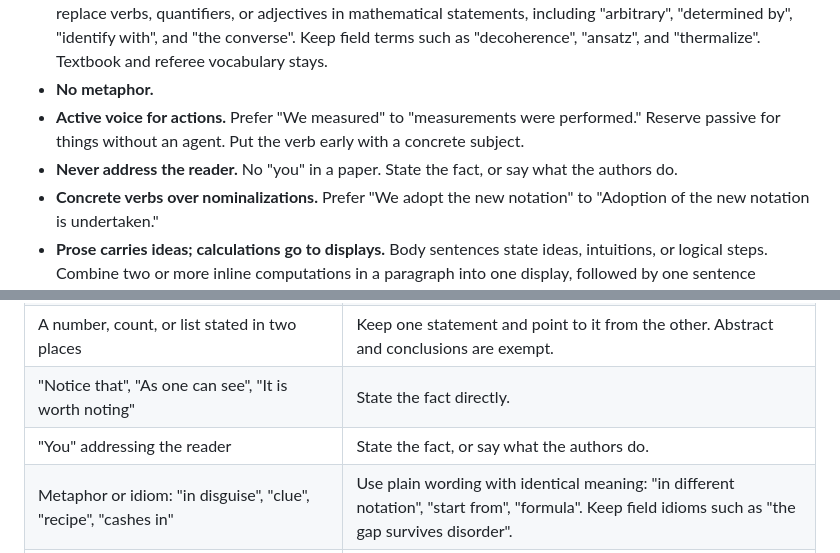
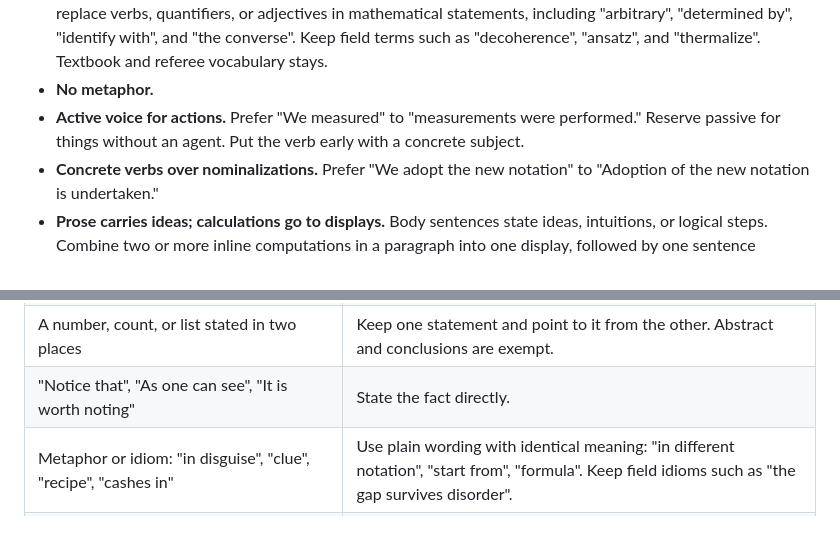
Before and after one commit to QuantumBFS/sci-brain, a Markdown page: skills/how-to-technical-writing/SKILL.md, 2 parts joined by grey strips. Drawn GitHub-style; blank space fills up the shorter version.

Commit message:
Revert "how-to-technical-writing: never address the reader as you"
This reverts commit 0ca9c109da86e455229c0ad090f8070c7404479a.

```diff
--- a/skills/how-to-technical-writing/SKILL.md
+++ b/skills/how-to-technical-writing/SKILL.md
@@ -49,7 +49,6 @@ Clarity outranks these rules. When they conflict, keep the clearer sentence.
 - **Simple words; preserve technical words.** Explain ideas with simple words rather than fancy ones. Prefer "so" to "hence" or "thus", "also" to "likewise", "use" to "utilize", "show" to "demonstrate", and "start" to "commence". Replace only everyday words, connectives, and filler without mathematical meaning. Never replace verbs, quantifiers, or adjectives in mathematical statements, including "arbitrary", "determined by", "identify with", and "the converse". Keep field terms such as "decoherence", "ansatz", and "thermalize". Textbook and referee vocabulary stays.
 - **No metaphor.**
 - **Active voice for actions.** Prefer "We measured" to "measurements were performed." Reserve passive for things without an agent. Put the verb early with a concrete subject.
-- **Never address the reader.** No "you" in a paper. State the fact, or say what the authors do.
 - **Concrete verbs over nominalizations.** Prefer "We adopt the new notation" to "Adoption of the new notation is undertaken."
 - **Prose carries ideas; calculations go to displays.** Body sentences state ideas, intuitions, or logical steps. Combine two or more inline computations in a paragraph into one display, followed by one sentence explaining it.
 - **Parallel grammar for parallel ideas.** Give comparisons, contrasts, and existing list items the same grammatical shape. Preserve prose layout; do not turn paragraphs into bullets or add lists a journal would not print. Papers develop arguments, and lists interrupt their flow.
@@ -69,7 +68,6 @@ Use for reviews and final language passes. Each finding cites its row; leave pas
 | A term or symbol defined before the argument needs it, or never used after its definition | **Comment only.** Propose moving the definition to its first use, or cutting it. |
 | A number, count, or list stated in two places | Keep one statement and point to it from the other. Abstract and conclusions are exempt. |
 | "Notice that", "As one can see", "It is worth noting" | State the fact directly. |
-| "You" addressing the reader | State the fact, or say what the authors do. |
 | Metaphor or idiom: "in disguise", "clue", "recipe", "cashes in" | Use plain wording with identical meaning: "in different notation", "start from", "formula". Keep field idioms such as "the gap survives disorder". |
 | Fancy words where simple ones explain the idea: "hence", "thus", "likewise", "utilize", "demonstrate", "commence" | Use "so", "also", "use", "show", "start". Preserve mathematical verbs, quantifiers, and adjectives as required by the technical-words rule. |
 | Wrong count or qualifier, such as "three approximations" when there are four | Correct it or drop the number. |
```
Also changed, not shown: skills/how-to-technical-writing/checklist.md (+1 -1 lines).
